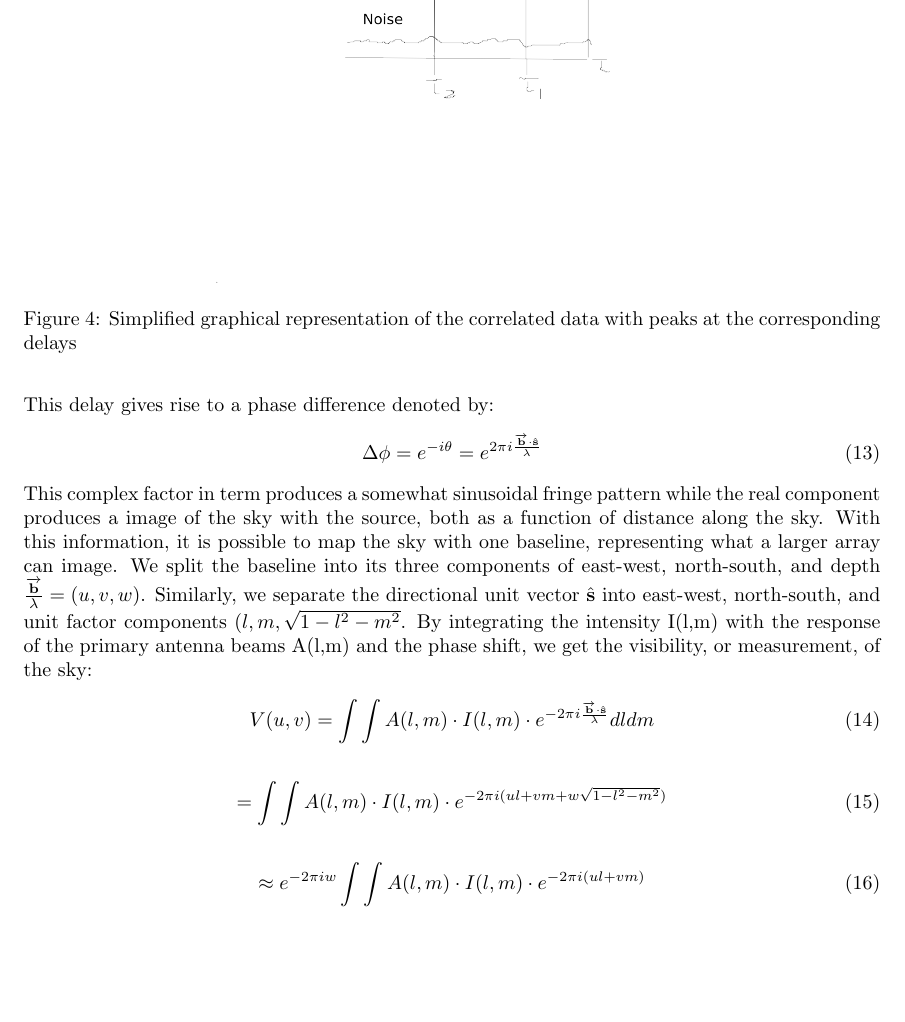
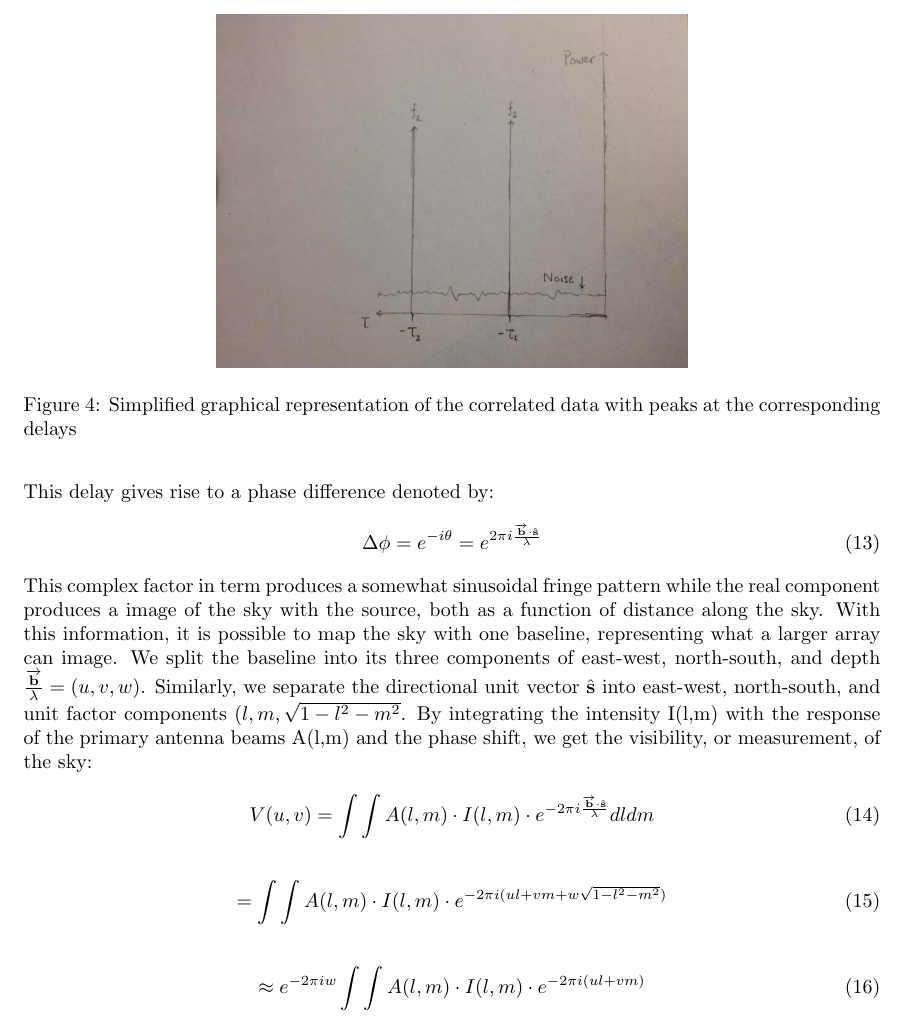
Before and after one commit to rgao/berkeley, a LaTeX document (ugastro/interferometer/lab_3.tex): part of page 7 of 19 before the commit and part of page 7 of 18 after it, cut so that both start at the same text, the shorter picture padded with empty space. Compiled offline with pdfLaTeX.

Commit message:
fixed an image

```diff
--- a/ugastro/interferometer/lab_3.tex
+++ b/ugastro/interferometer/lab_3.tex
@@ -232,7 +232,7 @@ from the delta function result from the correlation theorem. There will
 be noise generated from other sources from the sky.
 \begin{figure}[!h]
 \centering
-\includegraphics[width=.55\textwidth]{delay.png}
+\includegraphics[width=.55\textwidth]{power_period.png}
 \caption{Simplified graphical representation of the correlated data with peaks at
   the corresponding delays}
 \end{figure}
```
Also changed, not shown: ugastro/interferometer/lab_3.pdf, 2 other files.
